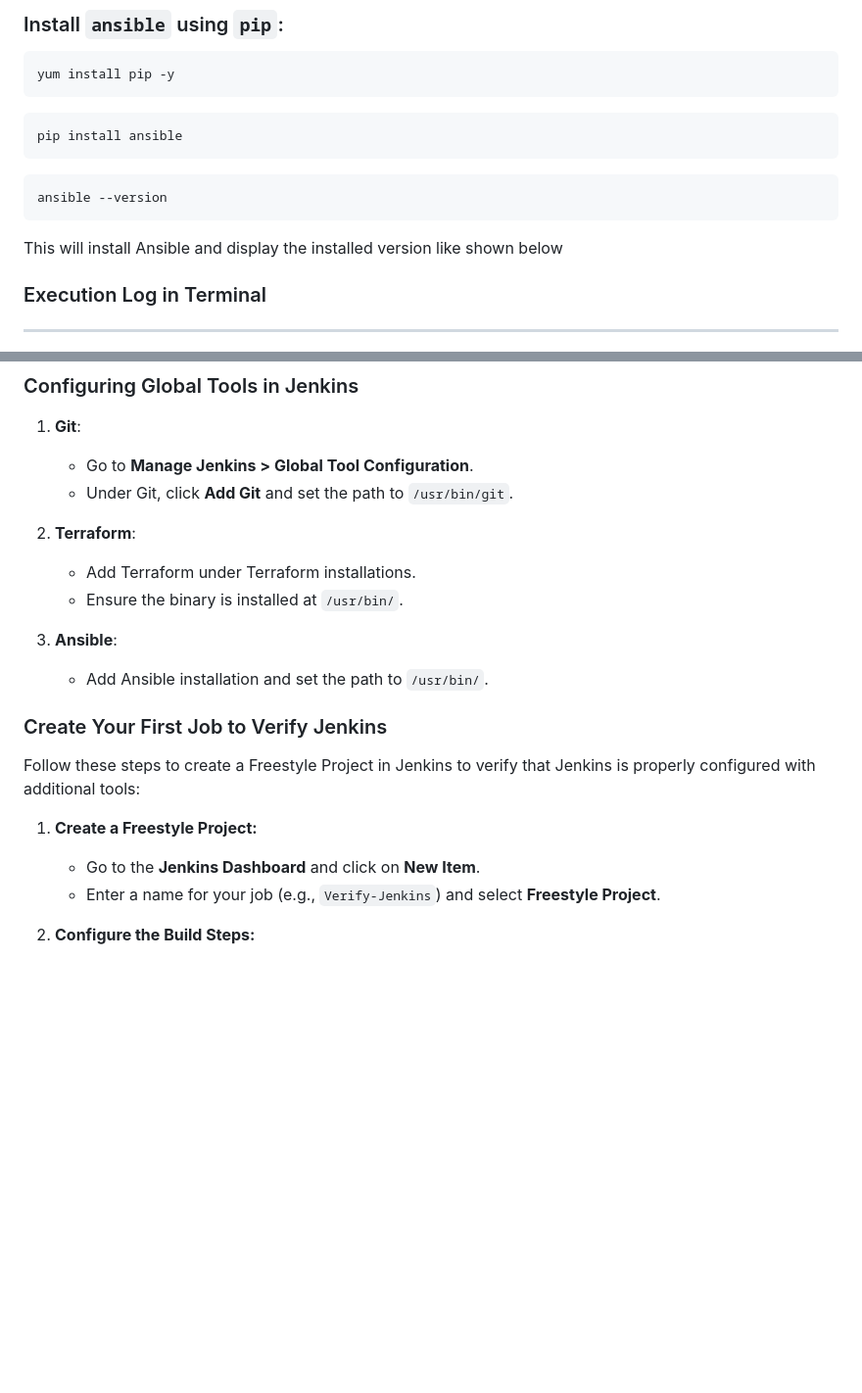
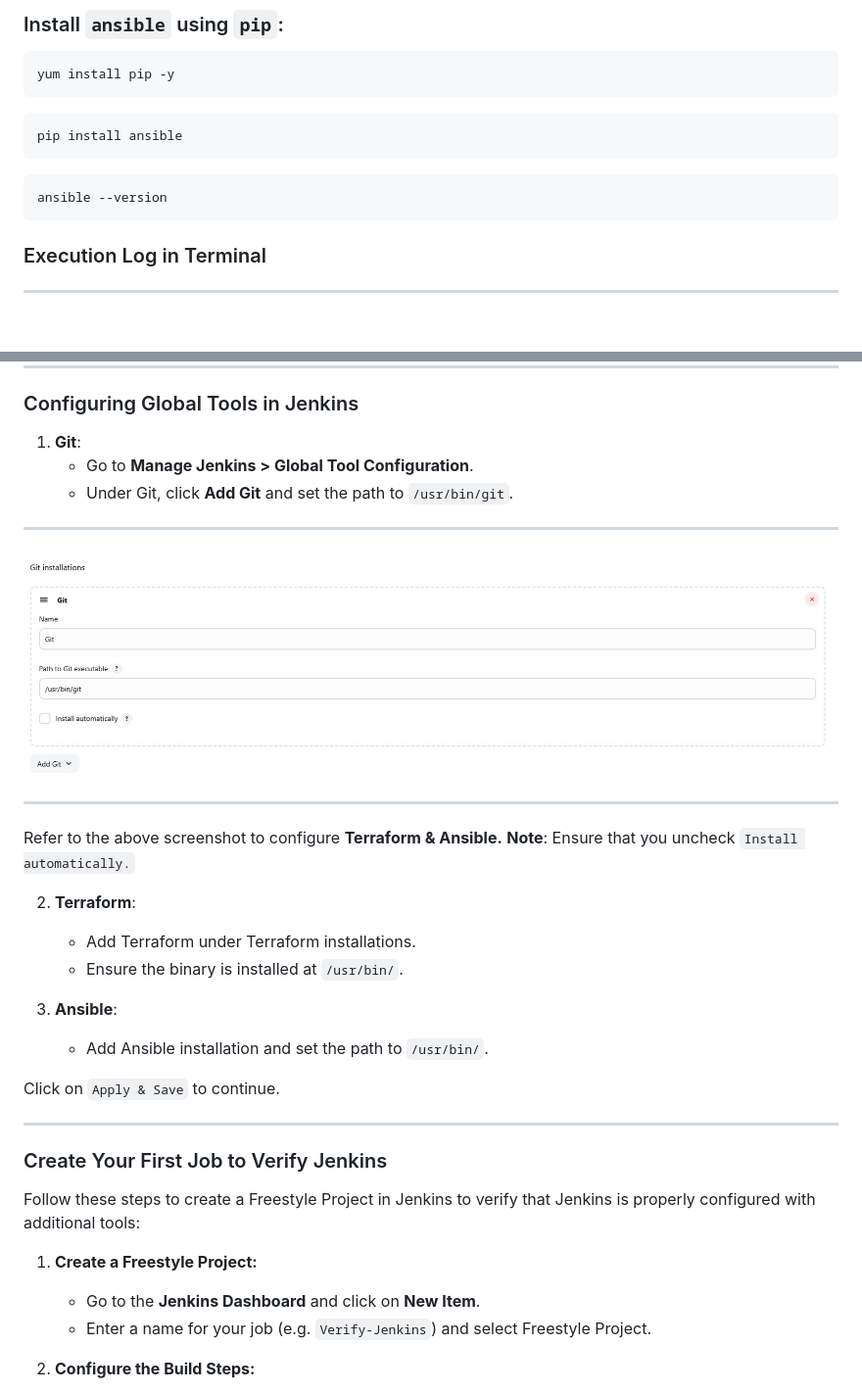
Before and after one commit to vreguraman/DevSecOps-End-to-End-Project, a Markdown page: Readme.md, 2 parts joined by grey strips. Shown: that part at 98% size. Drawn GitHub-style; pictures changed too: Images/git-path.jpg (added); blank space fills up the shorter version.

````diff
--- a/Readme.md
+++ b/Readme.md
@@ -470,7 +470,7 @@ pip install ansible
 ```bash
 ansible --version
 ```
-This will install Ansible and display the installed version like shown below
+
 
 ### Execution Log in Terminal
 ---
@@ -486,6 +486,14 @@ This will install Ansible and display the installed version like shown below
    - Go to **Manage Jenkins > Global Tool Configuration**.
    - Under Git, click **Add Git** and set the path to `/usr/bin/git`.
 
+
+---
+![](/Images/git-path.jpg)
+
+---
+Refer to the above screenshot to configure **Terraform & Ansible.**
+**Note**: Ensure that you uncheck `Install automatically.`
+
 2. **Terraform**:
    - Add Terraform under Terraform installations.
    - Ensure the binary is installed at `/usr/bin/`.
@@ -493,13 +501,17 @@ This will install Ansible and display the installed version like shown below
 3. **Ansible**:
    - Add Ansible installation and set the path to `/usr/bin/`.
 
+Click on `Apply & Save` to continue.
+
+---
+
 ### Create Your First Job to Verify Jenkins
 
 Follow these steps to create a Freestyle Project in Jenkins to verify that Jenkins is properly configured with additional tools:
 
 1. **Create a Freestyle Project:**
    - Go to the **Jenkins Dashboard** and click on **New Item**.
-   - Enter a name for your job (e.g., `Verify-Jenkins`) and select **Freestyle Project**.
+   - Enter a name for your job (e.g. `Verify-Jenkins`) and select Freestyle Project.
 
 2. **Configure the Build Steps:**
    - Scroll down to the **Build** section and click **Add build step**.
````
Also changed, not shown: other parts of Readme.md (+54 -15 lines), Images/git.jpg (added).
